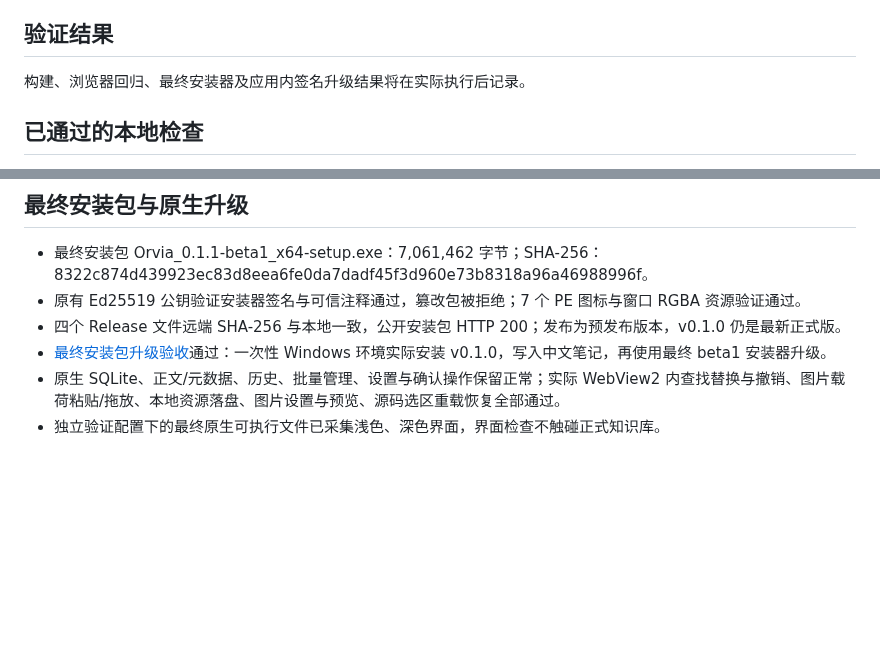
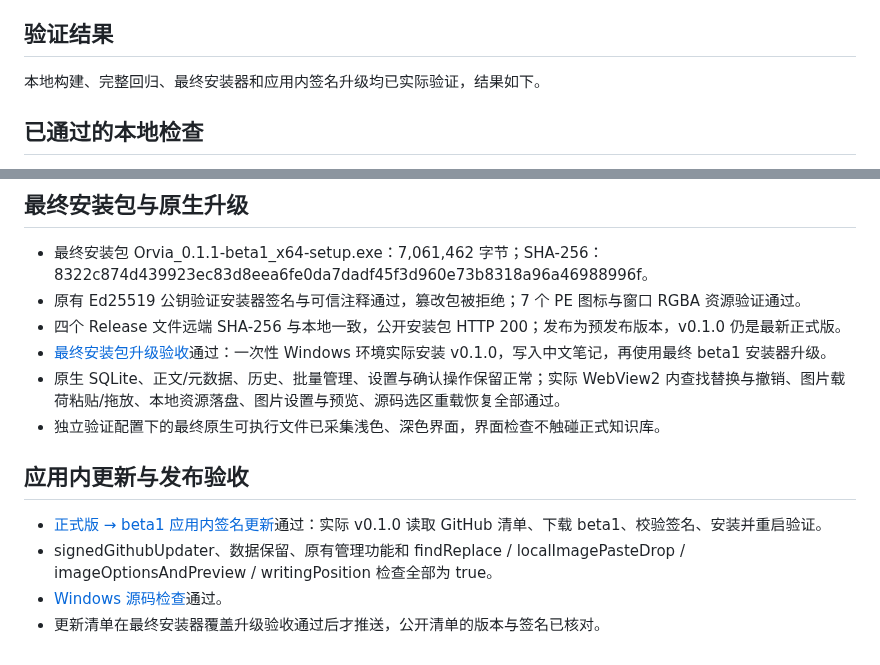
Before and after one commit to zeze49024/orvia-windows, a Markdown page: docs/V0.1.1-BETA1-VALIDATION.md, 2 parts joined by grey strips. Drawn GitHub-style; blank space fills up the shorter version.

```diff
--- a/docs/V0.1.1-BETA1-VALIDATION.md
+++ b/docs/V0.1.1-BETA1-VALIDATION.md
@@ -14,7 +14,7 @@
 
 ## 验证结果
 
-构建、浏览器回归、最终安装器及应用内签名升级结果将在实际执行后记录。
+本地构建、完整回归、最终安装器和应用内签名升级均已实际验证，结果如下。
 
 ## 已通过的本地检查
 
@@ -32,3 +32,10 @@
 - [最终安装包升级验收](https://github.com/zeze49024/orvia-windows/actions/runs/40207679971)通过：一次性 Windows 环境实际安装 v0.1.0，写入中文笔记，再使用最终 beta1 安装器升级。
 - 原生 SQLite、正文/元数据、历史、批量管理、设置与确认操作保留正常；实际 WebView2 内查找替换与撤销、图片载荷粘贴/拖放、本地资源落盘、图片设置与预览、源码选区重载恢复全部通过。
 - 独立验证配置下的最终原生可执行文件已采集浅色、深色界面，界面检查不触碰正式知识库。
+
+## 应用内更新与发布验收
+
+- [正式版 → beta1 应用内签名更新](https://github.com/zeze49024/orvia-windows/actions/runs/40207851353)通过：实际 v0.1.0 读取 GitHub 清单、下载 beta1、校验签名、安装并重启验证。
+- signedGithubUpdater、数据保留、原有管理功能和 findReplace / localImagePasteDrop / imageOptionsAndPreview / writingPosition 检查全部为 true。
+- [Windows 源码检查](https://github.com/zeze49024/orvia-windows/actions/runs/40207623658)通过。
+- 更新清单在最终安装器覆盖升级验收通过后才推送，公开清单的版本与签名已核对。
```
Also changed, not shown: README.md (+3 -1 lines), docs/images/screenshots/v0.1.1-beta1-find.png (added).
